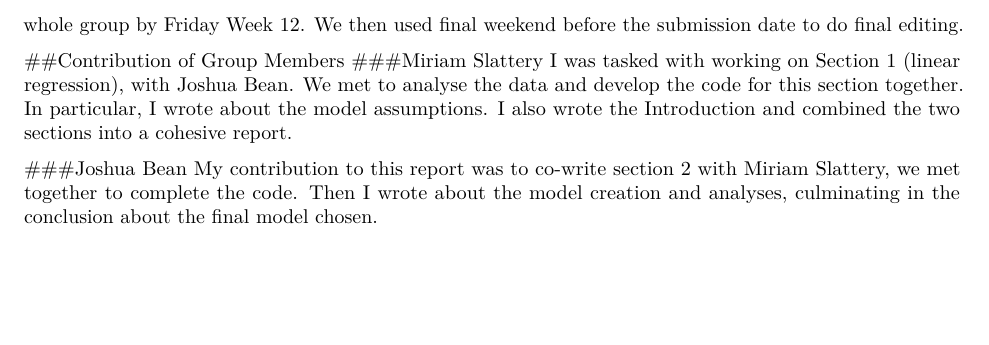
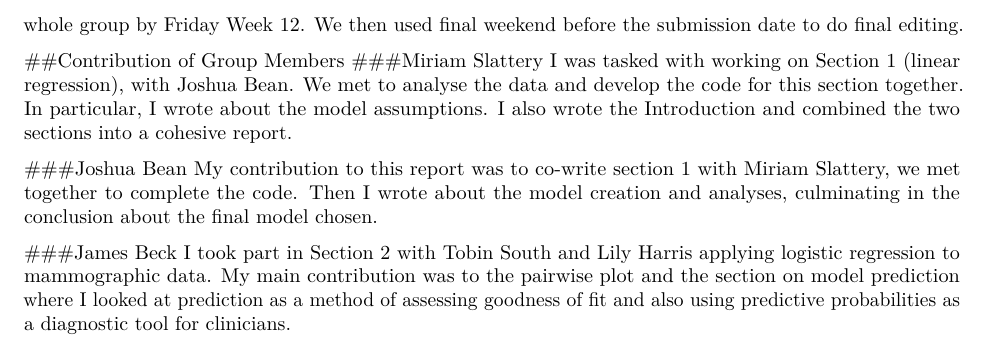
Before and after one commit to tobinsouth/StatisticalModelling, an R Markdown document (Stat-Modelling-Project.Rmd): part of page 26 of 26, cut so that both start at the same text, the shorter picture padded with empty space. Rendered offline with R 4.5, knitr and Pandoc, then LaTeX, with nearby package versions; some code elsewhere in the file could not run offline.

Commit message:
Added James Beck Part C

```diff
--- a/Stat-Modelling-Project.Rmd
+++ b/Stat-Modelling-Project.Rmd
@@ -753,4 +753,7 @@ I was tasked with working on Section 1 (linear regression), with Joshua Bean. We
 
 
 ###Joshua Bean
-My contribution to this report was to co-write section 2 with Miriam Slattery, we met together to complete the code. Then I wrote about the model creation and analyses, culminating in the conclusion about the final model chosen.
+My contribution to this report was to co-write section 1 with Miriam Slattery, we met together to complete the code. Then I wrote about the model creation and analyses, culminating in the conclusion about the final model chosen.
+
+###James Beck
+I took part in Section 2 with Tobin South and Lily Harris applying logistic regression to mammographic data. My main contribution was to the pairwise plot and the section on model prediction where I looked at prediction as a method of assessing goodness of fit and also using predictive probabilities as a diagnostic tool for clinicians.
```
